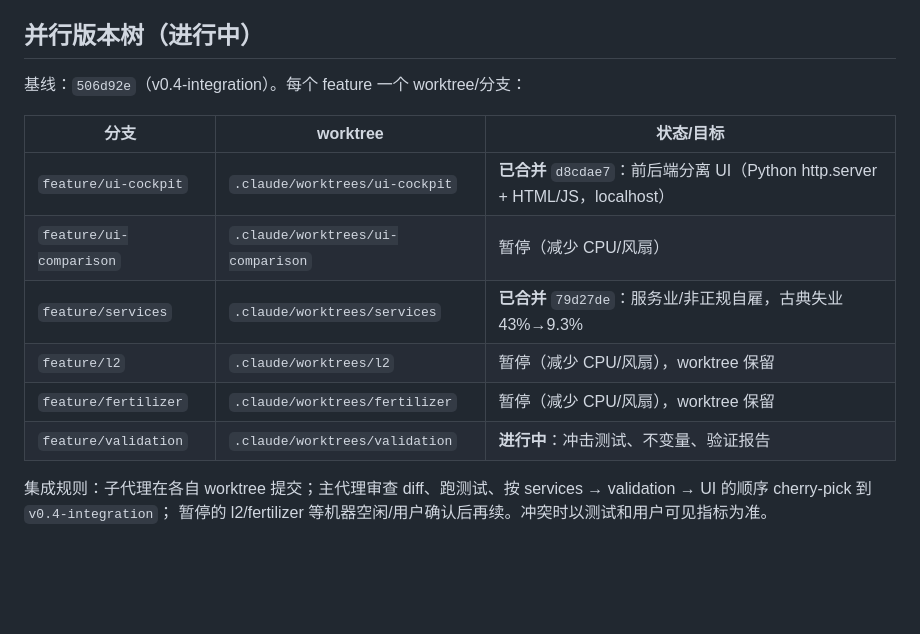
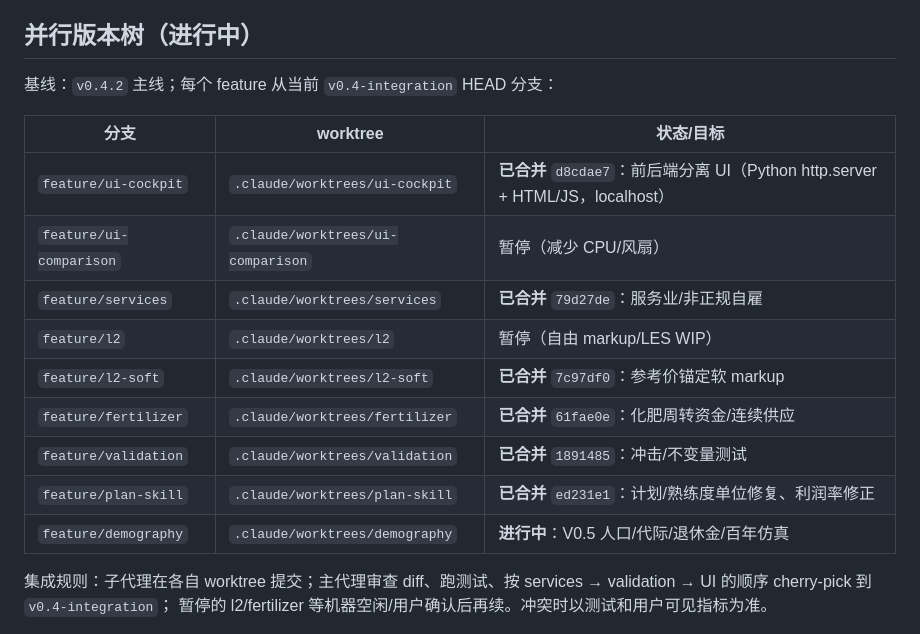
Before and after one commit to TeleHuang/capitalism-sandbox, a Markdown page: docs/HANDOFF.md, the part around the change. GitHub-like rendering; blank space fills up the shorter version.

Commit message:
docs: 交接文档同步 v0.4.2 版本树与人口分支
Co-Authored-By: Claude Code <noreply@anthropic.com>

```diff
--- a/docs/HANDOFF.md
+++ b/docs/HANDOFF.md
@@ -54,16 +54,19 @@
 
 ## 并行版本树（进行中）
 
-基线：`506d92e`（v0.4-integration）。每个 feature 一个 worktree/分支：
+基线：`v0.4.2` 主线；每个 feature 从当前 `v0.4-integration` HEAD 分支：
 
 | 分支 | worktree | 状态/目标 |
 |---|---|---|
 | `feature/ui-cockpit` | `.claude/worktrees/ui-cockpit` | **已合并** `d8cdae7`：前后端分离 UI（Python http.server + HTML/JS，localhost） |
 | `feature/ui-comparison` | `.claude/worktrees/ui-comparison` | 暂停（减少 CPU/风扇） |
-| `feature/services` | `.claude/worktrees/services` | **已合并** `79d27de`：服务业/非正规自雇，古典失业 43%→9.3% |
-| `feature/l2` | `.claude/worktrees/l2` | 暂停（减少 CPU/风扇），worktree 保留 |
-| `feature/fertilizer` | `.claude/worktrees/fertilizer` | 暂停（减少 CPU/风扇），worktree 保留 |
-| `feature/validation` | `.claude/worktrees/validation` | **进行中**：冲击测试、不变量、验证报告 |
+| `feature/services` | `.claude/worktrees/services` | **已合并** `79d27de`：服务业/非正规自雇 |
+| `feature/l2` | `.claude/worktrees/l2` | 暂停（自由 markup/LES WIP） |
+| `feature/l2-soft` | `.claude/worktrees/l2-soft` | **已合并** `7c97df0`：参考价锚定软 markup |
+| `feature/fertilizer` | `.claude/worktrees/fertilizer` | **已合并** `61fae0e`：化肥周转资金/连续供应 |
+| `feature/validation` | `.claude/worktrees/validation` | **已合并** `1891485`：冲击/不变量测试 |
+| `feature/plan-skill` | `.claude/worktrees/plan-skill` | **已合并** `ed231e1`：计划/熟练度单位修复、利润率修正 |
+| `feature/demography` | `.claude/worktrees/demography` | **进行中**：V0.5 人口/代际/退休金/百年仿真 |
 
 集成规则：子代理在各自 worktree 提交；主代理审查 diff、跑测试、按
 services → validation → UI 的顺序 cherry-pick 到 `v0.4-integration`；
```
